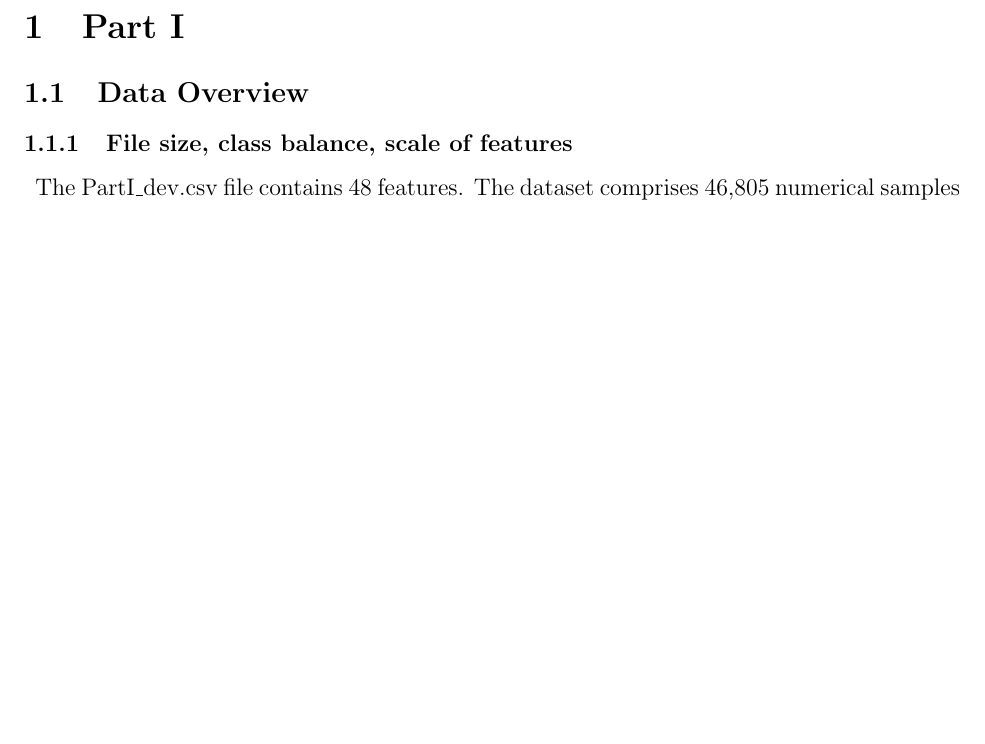
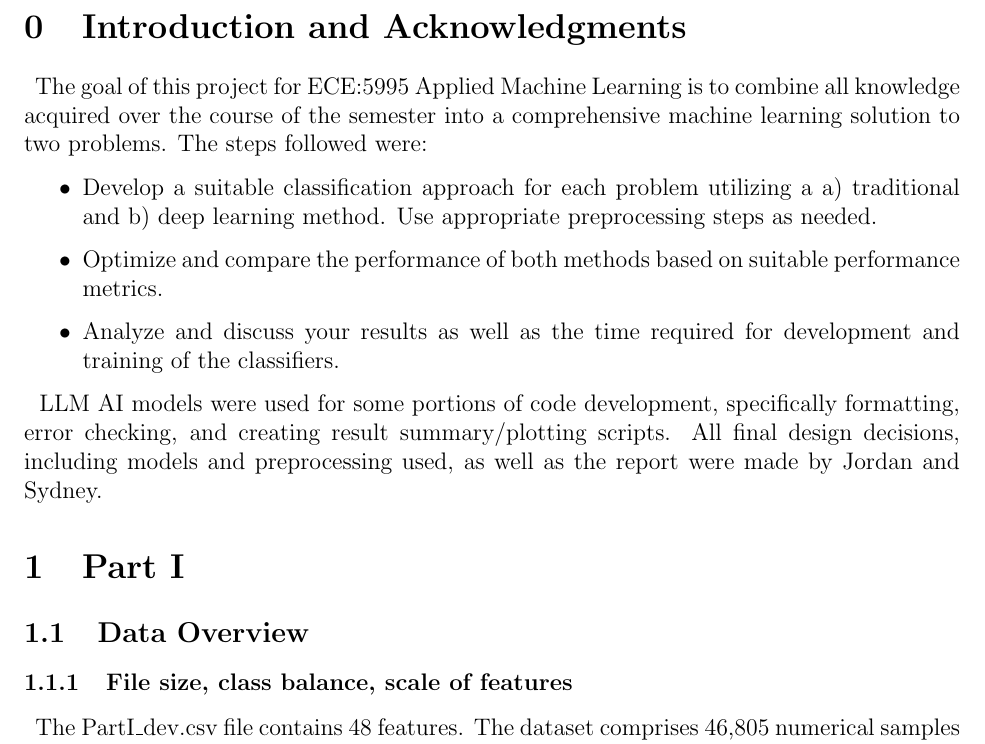
Before and after one commit to jtmilleer/aml_project, a LaTeX document (Documentation/report.tex): part of page 3 of 7 before the commit and part of page 3 of 8 after it, cut at the place of the change, the shorter picture padded with empty space. Compiled offline with pdfLaTeX.

Commit message:
Working on report
Added introduction/acknowledgments and working on Part II results

```diff
--- a/Documentation/report.tex
+++ b/Documentation/report.tex
@@ -40,6 +40,20 @@
 \tableofcontents
 \newpage
 
+% =============================================================================
+\setcounter{section}{-1}
+\section{Introduction and Acknowledgments}
+% =============================================================================
+
+\ \  The goal of this project for ECE:5995 Applied Machine Learning is to combine all knowledge acquired over the course of the semester into a comprehensive machine learning solution to two problems. The steps followed were:
+\begin{itemize}
+\item{Develop a suitable classification approach for each problem utilizing a a) traditional and b) deep learning method. Use appropriate preprocessing steps as
+needed.}
+\item{Optimize and compare the performance of both methods based on suitable performance metrics.}
+\item{Analyze and discuss your results as well as the time required for development and training of the classifiers.}
+\end{itemize}
+
+\ \ LLM AI models were used for some portions of code development, specifically formatting, error checking, and creating result summary/plotting scripts. All final design decisions, including models and preprocessing used, as well as the report were made by Jordan and Sydney.
 
 % =============================================================================
 \section{Part I}
```
Also changed, not shown: Documentation/report.pdf, 5 other files.
